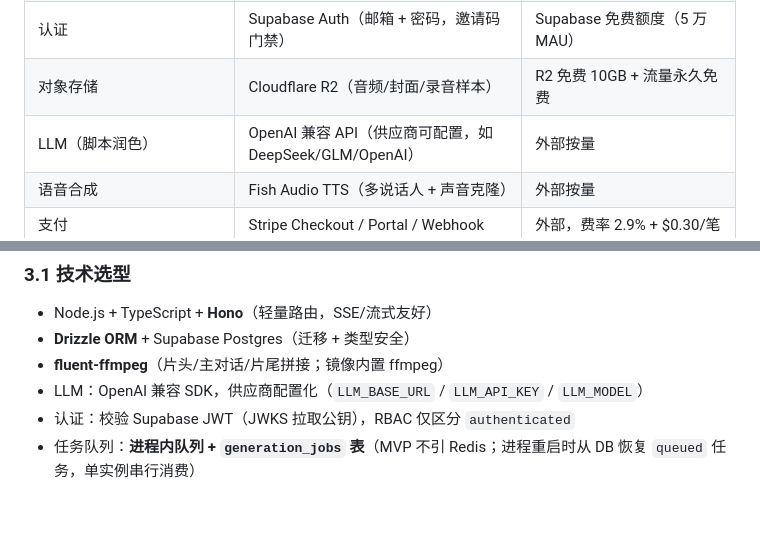
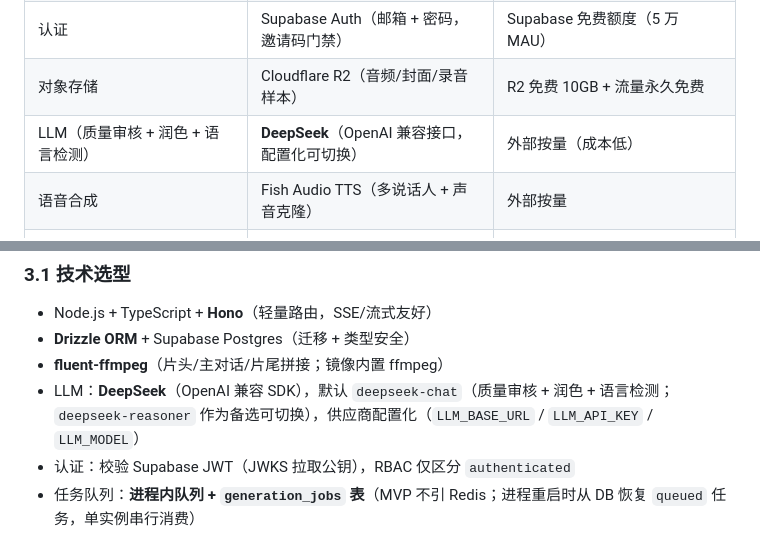
Before and after one commit to brickhu/dailog, a Markdown page: ARC.md, 2 parts joined by grey strips. Rendered like a GitHub page; blank space fills up the shorter version.

Commit message:
docs: 后端大模型定为 DeepSeek

```diff
--- a/ARC.md
+++ b/ARC.md
@@ -13,7 +13,7 @@
 | 数据库 | Supabase Postgres | Supabase 免费额度（500MB） |
 | 认证 | Supabase Auth（邮箱 + 密码，邀请码门禁） | Supabase 免费额度（5 万 MAU） |
 | 对象存储 | Cloudflare R2（音频/封面/录音样本） | R2 免费 10GB + 流量永久免费 |
-| LLM（脚本润色） | OpenAI 兼容 API（供应商可配置，如 DeepSeek/GLM/OpenAI） | 外部按量 |
+| LLM（质量审核 + 润色 + 语言检测） | **DeepSeek**（OpenAI 兼容接口，配置化可切换） | 外部按量（成本低） |
 | 语音合成 | Fish Audio TTS（多说话人 + 声音克隆） | 外部按量 |
 | 支付 | Stripe Checkout / Portal / Webhook | 外部，费率 2.9% + $0.30/笔 |
 
@@ -55,7 +55,7 @@ app.dailogues.com (SPA, SolidJS+StyleX) │         R2 (音频/封面/样本)
 - Node.js + TypeScript + **Hono**（轻量路由，SSE/流式友好）
 - **Drizzle ORM** + Supabase Postgres（迁移 + 类型安全）
 - **fluent-ffmpeg**（片头/主对话/片尾拼接；镜像内置 ffmpeg）
-- LLM：OpenAI 兼容 SDK，供应商配置化（`LLM_BASE_URL` / `LLM_API_KEY` / `LLM_MODEL`）
+- LLM：**DeepSeek**（OpenAI 兼容 SDK），默认 `deepseek-chat`（质量审核 + 润色 + 语言检测；`deepseek-reasoner` 作为备选可切换），供应商配置化（`LLM_BASE_URL` / `LLM_API_KEY` / `LLM_MODEL`）
 - 认证：校验 Supabase JWT（JWKS 拉取公钥），RBAC 仅区分 `authenticated`
 - 任务队列：**进程内队列 + `generation_jobs` 表**（MVP 不引 Redis；进程重启时从 DB 恢复 `queued` 任务，单实例串行消费）
 
```
Also changed, not shown: AGENT.md (+1 -0 lines).
